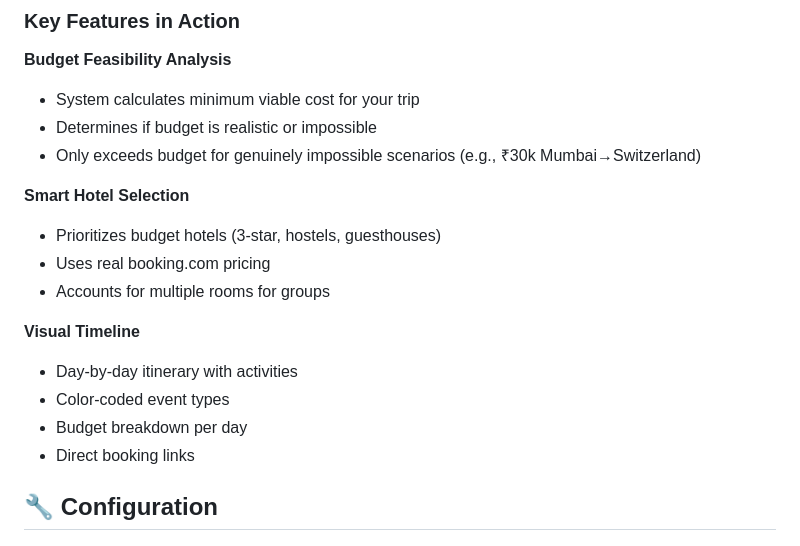
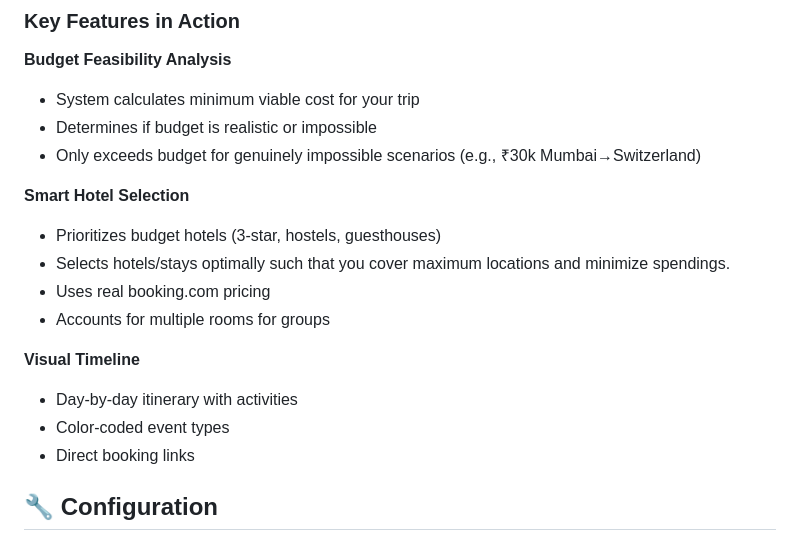
Before and after one commit to HarsH-1877/TrailPlan, a Markdown page: README.md, the part around the change. Rendered like a GitHub page.

Commit message:
Final updated ReadME

```diff
--- a/README.md
+++ b/README.md
@@ -186,13 +186,13 @@ TrailPlan/
 
 **Smart Hotel Selection**
 - Prioritizes budget hotels (3-star, hostels, guesthouses)
+- Selects hotels/stays optimally such that you cover maximum locations and minimize spendings.
 - Uses real booking.com pricing
 - Accounts for multiple rooms for groups
 
 **Visual Timeline**
 - Day-by-day itinerary with activities
 - Color-coded event types
-- Budget breakdown per day
 - Direct booking links
 
 ## 🔧 Configuration
```
